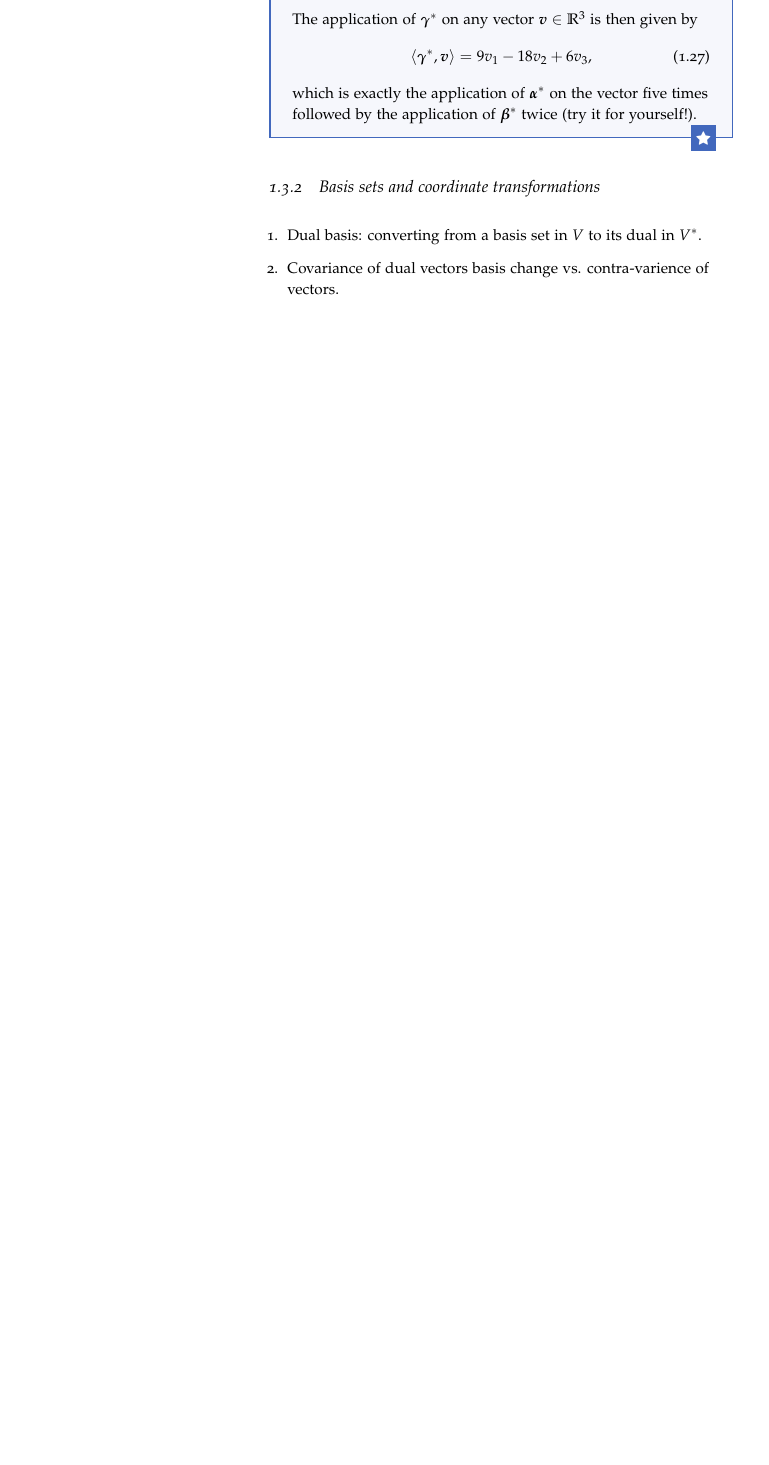
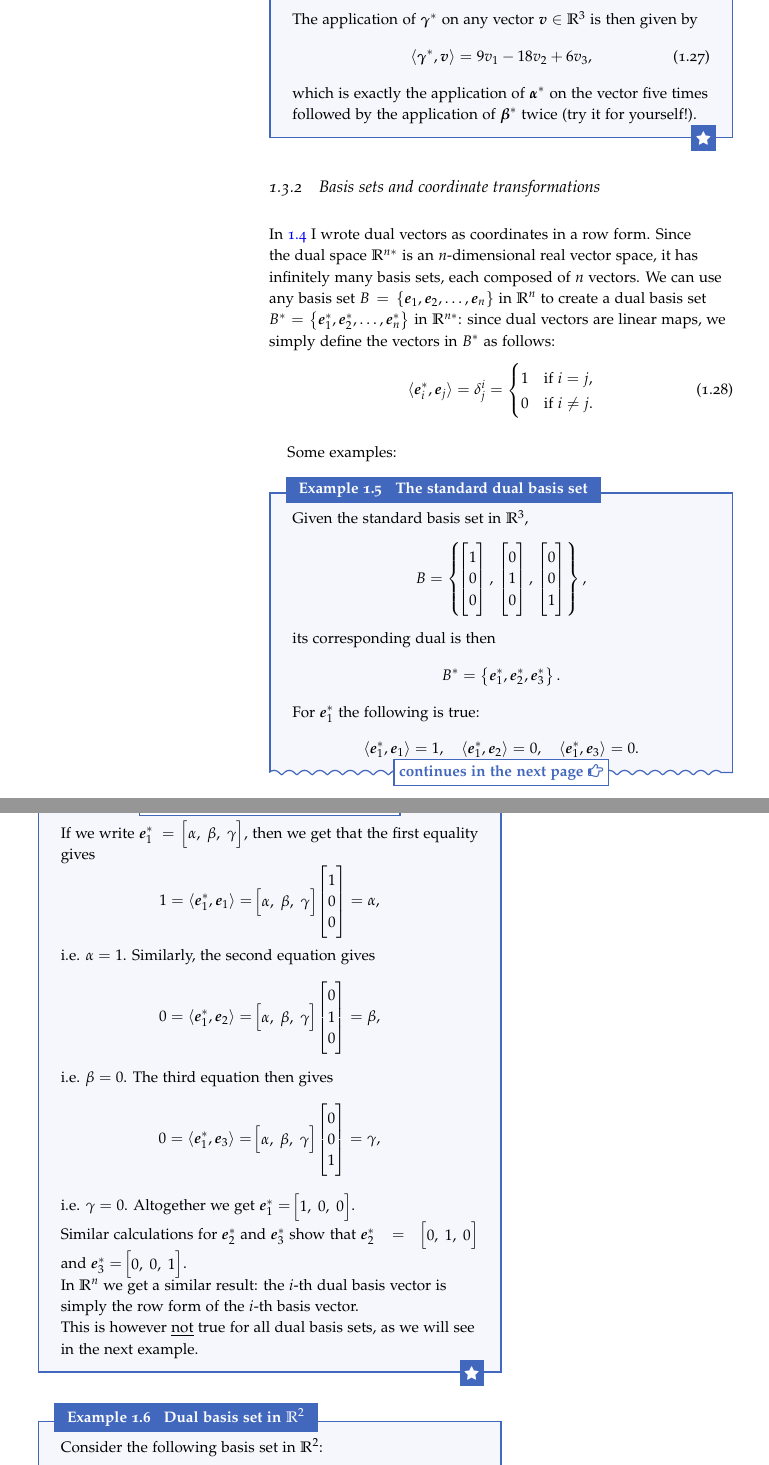
Before and after one commit to pelegs/spinors_for_beginners, a LaTeX thesis (main/main.tex, which reads parts/background/linear_algebra/dual_vectors.tex, settings/maths.tex): part of page 14 of 26 before the commit and two parts of pages 14 and 15 of 28 after it, the two joined at a grey line, cut so that both start at the same text, the shorter picture padded with empty space. Compiled offline with pdfLaTeX.

Commit message:
Started writing dual basis sets

```diff
--- a/parts/background/linear_algebra/dual_vectors.tex
+++ b/parts/background/linear_algebra/dual_vectors.tex
@@ -135,7 +134,59 @@ The linearity of the dual vectors space simplifies many calculations - foremost,
 \end{example}
 
 \subsection{Basis sets and coordinate transformations}
-\begin{enumerate}
-    \item Dual basis: converting from a basis set in $V$ to its dual in $\dualspace{V}$.
-    \item Covariance of dual vectors basis change vs. contra-varience of vectors.
-\end{enumerate}
+% \begin{enumerate}
+%     \item Dual basis: converting from a basis set in $V$ to its dual in $\dualspace{V}$.
+%     \item Covariance of dual vectors basis change vs. contra-varience of vectors.
+% \end{enumerate}
+In \autoref{example:dual_linear_comb} I wrote dual vectors as coordinates in a row form. Since the dual space $\dualRs[n]$ is an $n$-dimensional real vector space, it has infinitely many basis sets, each composed of $n$ vectors. We can use any basis set $B=\left\{\eb{1},\eb{2},\dots,\eb{n}\right\}$ in $\Rs[n]$ to create a dual basis set $\dualbasis{B}=\left\{\dualeb{1},\dualeb{2},\dots,\dualeb{n}\right\}$ in $\dualRs[n]$: since dual vectors are linear maps, we simply define the vectors in $\dualbasis{B}$ as follows:
+\begin{equation}
+    \inner{\dualeb{i}}{\eb{j}} = \delta^{i}_{j} =
+    \begin{cases}
+        1 & \text{if}\ i=j,\\
+        0 & \text{if}\ i\neq j.
+    \end{cases}
+    \label{eq:dual_basis_def}
+\end{equation}
+
+Some examples:
+\begin{example}{The standard dual basis set}{std_dual_basis}
+    Given the standard basis set in $\Rs[3]$,
+    \[
+        B = \left\{ \colvec{1;0;0},\ \colvec{0;1;0},\ \colvec{0;0;1}\right\},
+    \]
+    its corresponding dual is then
+    \[
+        \dualbasis{B}=\left\{\dualeb{1},\dualeb{2},\dualeb{3}\right\}.
+    \]
+
+    For $\dualeb{1}$ the following is true:
+    \[
+        \inner{\dualeb{1}}{\eb{1}}=1,\quad \inner{\dualeb{1}}{\eb{2}}=0,\quad \inner{\dualeb{1}}{\eb{3}}=0.
+    \]
+    If we write $\dualeb{1}=\rowvec{\alpha;\beta;\gamma}$, then we get that the first equality gives
+    \[
+        1=\inner{\dualeb{1}}{\eb{1}}=\rowvec{\alpha;\beta;\gamma}\colvec{1;0;0} = \alpha,
+    \]
+    i.e. $\alpha=1$. Similarly, the second equation gives
+    \[
+        0=\inner{\dualeb{1}}{\eb{2}}=\rowvec{\alpha;\beta;\gamma}\colvec{0;1;0} = \beta,
+    \]
+    i.e. $\beta=0$. The third equation then gives
+    \[
+        0=\inner{\dualeb{1}}{\eb{3}}=\rowvec{\alpha;\beta;\gamma}\colvec{0;0;1} = \gamma,
+    \]
+    i.e. $\gamma=0$. Altogether we get $\dualeb{1}=\rowvec{1;0;0}$.
+
+    Similar calculations for $\dualeb{2}$ and $\dualeb{3}$ show that $\dualeb{2}=\rowvec{0;1;0}$ and $\dualeb{3}=\rowvec{0;0;1}$.
+
+    In $\Rs[n]$ we get a similar result: the $i$-th dual basis vector is simply the row form of the $i$-th basis vector.
+
+    This is however \underline{not} true for all dual basis sets, as we will see in the next example.
+\end{example}
+
+\begin{example}{Dual basis set in $\Rs[2]$}{another_dual_basis_set}
+    Consider the following basis set in $\Rs[2]$:
+    \[
+        B = \left\{ \colvec{2;-1},\ \colvec{-1;3} \right\}.
+    \]
+\end{example}
--- a/settings/maths.tex
+++ b/settings/maths.tex
@@ -27,12 +27,19 @@
 \newcommand{\cvec}[1]{\bm{\overline{#1}}}
 \newcommand{\mat}[1]{\bm{#1}}
 
+% Identity matrix
+\newcommand{\Id}[1]{\mathbb{I}_{#1}}
+
 % Vector operations
 \newcommand{\inner}[2]{\langle #1,#2 \rangle}
 
 % Dual space related
 \newcommand{\dualspace}[1]{#1^{*}}
 \newcommand{\dualvec}[1]{\vec{#1}^{*}}
+\newcommand{\dualbasis}[1]{#1^{*}}
+\newcommand{\dualeb}[1]{\dualvec{e}_{#1}}
+\newcommand{\dualRs}[1][]{\mathbb{R}^{#1*}}
+\newcommand{\dualCs}[1][]{\mathbb{C}^{#1*}}
 
 % Row- and column-vectors: arguments separated by ";".
 % Example: $\vec{a} = \colvec{1;2;3;4}$.
```
Also changed, not shown: parts/background/linear_algebra/braket_notation.tex (+1 -1 lines), parts/background/linear_algebra/dual_vectors.tex (45 more changed lines), 2 other files.
